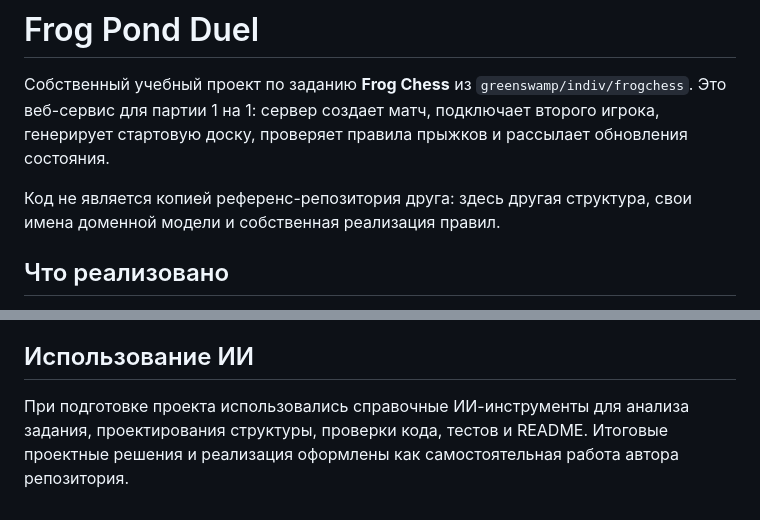
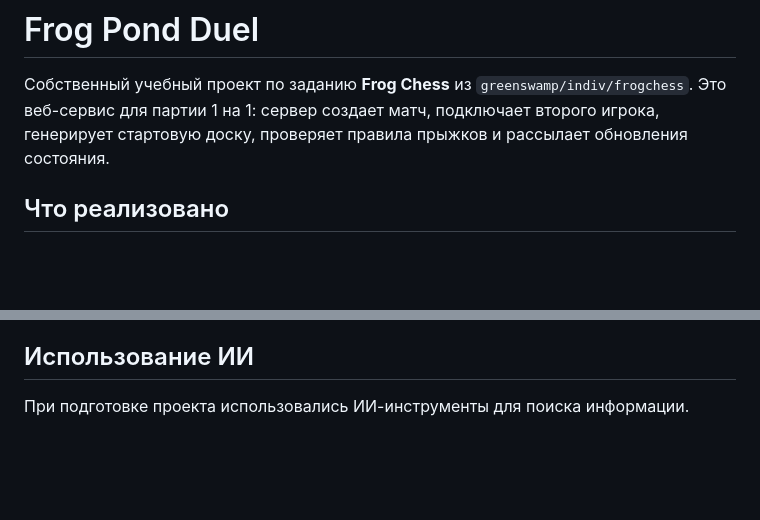
Before and after one commit to ArtyomMir/Frog-chess, a Markdown page: README.md, 2 parts joined by grey strips. GitHub-like rendering; blank space fills up the shorter version.

```diff
--- a/README.md
+++ b/README.md
@@ -1,8 +1,6 @@
 # Frog Pond Duel
 
 Собственный учебный проект по заданию **Frog Chess** из `greenswamp/indiv/frogchess`. Это веб-сервис для партии 1 на 1: сервер создает матч, подключает второго игрока, генерирует стартовую доску, проверяет правила прыжков и рассылает обновления состояния.
-
-Код не является копией референс-репозитория друга: здесь другая структура, свои имена доменной модели и собственная реализация правил.
 
 ## Что реализовано
 
@@ -133,4 +131,4 @@ Realtime endpoint:
 
 ## Использование ИИ
 
-При подготовке проекта использовались справочные ИИ-инструменты для анализа задания, проектирования структуры, проверки кода, тестов и README. Итоговые проектные решения и реализация оформлены как самостоятельная работа автора репозитория.
+При подготовке проекта использовались ИИ-инструменты для поиска информации.
```
